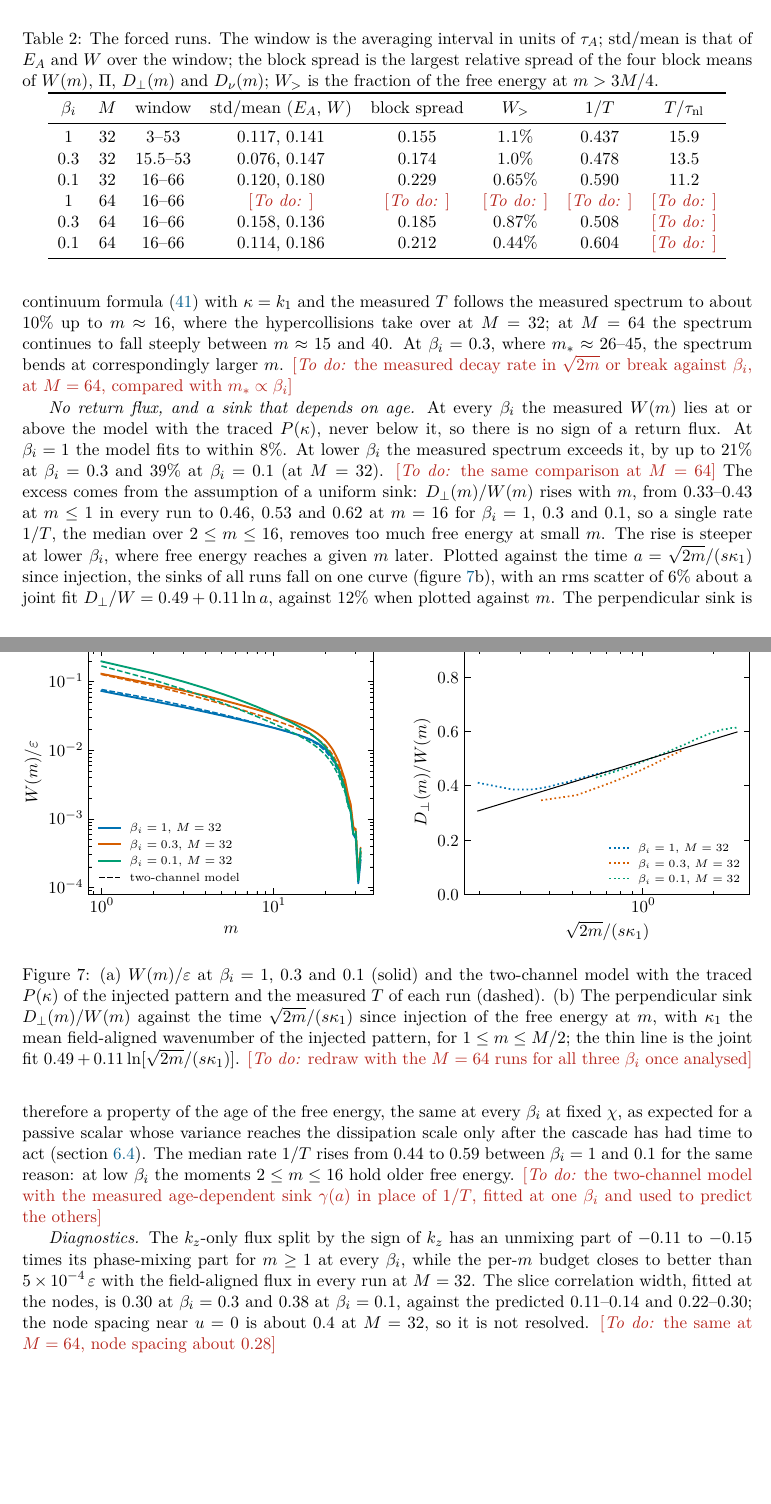
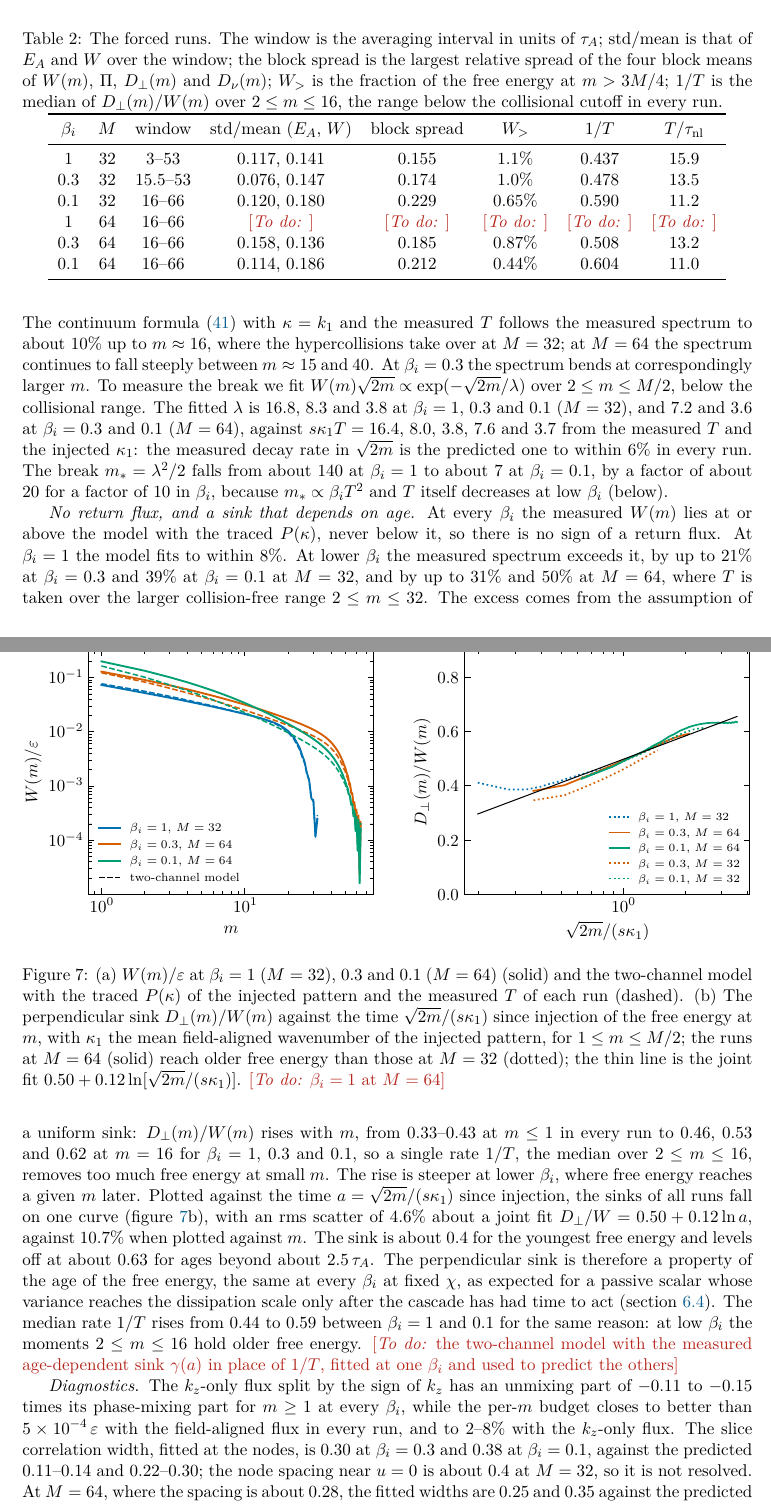
Before and after one commit to anjor/krmhd-research, a LaTeX paper (paper/phase-velocity-slices/main.tex, which reads paper/phase-velocity-slices/sections/07-simulations.tex): two parts of pages 23 and 24 of 37, joined at a grey line, cut so that both start at the same text, the shorter picture padded with empty space. Compiled offline with pdfLaTeX.

Commit message:
Paper: M = 64 results for beta_i = 0.3 and 0.1; measured break against prediction
Fitted decay rate of W(m) sqrt(2m) in sqrt(2m) equals 1/(s kappa_1 T) to
within 6% in all five analysed runs; m_* from ~140 (beta_i = 1) to ~7 (0.1).
Sink collapse on age with the M = 64 runs: rms 4.6% (vs 10.7% on m).
Slice-correlation width at M = 64 approaches the prediction at beta_i = 0.1.
Table and figure h1_beta updated (M = 64 for 0.3 and 0.1).

Claude-Session: https://claude.ai/code/session_011UVysGTDctjEhUWxPixPC6

```diff
--- a/paper/phase-velocity-slices/sections/07-simulations.tex
+++ b/paper/phase-velocity-slices/sections/07-simulations.tex
@@ -87,7 +87,7 @@ To bring the break into the hierarchy, we ran the same set-up at $\beta_i=0.3$ a
 
 \begin{table}[t]
   \centering
-  \caption{The forced runs. The window is the averaging interval in units of $\tau_A$; std/mean is that of $E_A$ and $W$ over the window; the block spread is the largest relative spread of the four block means of $W(m)$, $\Pi$, $D_\perp(m)$ and $D_\nu(m)$; $W_{>}$ is the fraction of the free energy at $m>3M/4$.}
+  \caption{The forced runs. The window is the averaging interval in units of $\tau_A$; std/mean is that of $E_A$ and $W$ over the window; the block spread is the largest relative spread of the four block means of $W(m)$, $\Pi$, $D_\perp(m)$ and $D_\nu(m)$; $W_{>}$ is the fraction of the free energy at $m>3M/4$; $1/T$ is the median of $D_\perp(m)/W(m)$ over $2\le m\le16$, the range below the collisional cutoff in every run.}
   \label{tab:runs}
   \begin{tabular}{cccccccc}
     \toprule
@@ -97,8 +97,8 @@ To bring the break into the hierarchy, we ran the same set-up at $\beta_i=0.3$ a
     0.3 & 32 & 15.5--53 & 0.076, 0.147 & 0.174 & 1.0\% & 0.478 & 13.5 \\
     0.1 & 32 & 16--66 & 0.120, 0.180 & 0.229 & 0.65\% & 0.590 & 11.2 \\
     1 & 64 & 16--66 & \placeholder{} & \placeholder{} & \placeholder{} & \placeholder{} & \placeholder{} \\
-    0.3 & 64 & 16--66 & 0.158, 0.136 & 0.185 & 0.87\% & 0.508 & \placeholder{} \\
-    0.1 & 64 & 16--66 & 0.114, 0.186 & 0.212 & 0.44\% & 0.604 & \placeholder{} \\
+    0.3 & 64 & 16--66 & 0.158, 0.136 & 0.185 & 0.87\% & 0.508 & 13.2 \\
+    0.1 & 64 & 16--66 & 0.114, 0.186 & 0.212 & 0.44\% & 0.604 & 11.0 \\
     \bottomrule
   \end{tabular}
 \end{table}
@@ -108,15 +108,15 @@ Table~\ref{tab:runs} lists the runs. All conserve energy to within $2.1\times10^
 \begin{figure}[t]
   \centering
   \includegraphics[width=\textwidth]{h1_beta}
-  \caption{(a) $W(m)/\eps$ at $\beta_i=1$, 0.3 and 0.1 (solid) and the two-channel model with the traced $P(\kappa)$ of the injected pattern and the measured $T$ of each run (dashed). (b) The perpendicular sink $D_\perp(m)/W(m)$ against the time $\sqrt{2m}/(s\kappa_1)$ since injection of the free energy at $m$, with $\kappa_1$ the mean field-aligned wavenumber of the injected pattern, for $1\le m\le M/2$; the thin line is the joint fit $0.49+0.11\ln[\sqrt{2m}/(s\kappa_1)]$. \placeholder{redraw with the $M=64$ runs for all three $\beta_i$ once analysed}}
+  \caption{(a) $W(m)/\eps$ at $\beta_i=1$ ($M=32$), 0.3 and 0.1 ($M=64$) (solid) and the two-channel model with the traced $P(\kappa)$ of the injected pattern and the measured $T$ of each run (dashed). (b) The perpendicular sink $D_\perp(m)/W(m)$ against the time $\sqrt{2m}/(s\kappa_1)$ since injection of the free energy at $m$, with $\kappa_1$ the mean field-aligned wavenumber of the injected pattern, for $1\le m\le M/2$; the runs at $M=64$ (solid) reach older free energy than those at $M=32$ (dotted); the thin line is the joint fit $0.50+0.12\ln[\sqrt{2m}/(s\kappa_1)]$. \placeholder{$\beta_i=1$ at $M=64$}}
   \label{fig:beta}
 \end{figure}
 
-\emph{The break enters the hierarchy.} At $\beta_i=0.1$ the predicted break, $m_*\approx6$--10 with the measured $T$, lies well inside the resolved range, and $W(m)$ falls below $m^{-1/2}$ from small $m$ (figure~\ref{fig:beta}a). The continuum formula (\ref{eq:Wmodel}) with $\kappa=k_1$ and the measured $T$ follows the measured spectrum to about 10\% up to $m\approx16$, where the hypercollisions take over at $M=32$; at $M=64$ the spectrum continues to fall steeply between $m\approx15$ and 40. At $\beta_i=0.3$, where $m_*\approx26$--45, the spectrum bends at correspondingly larger $m$. \placeholder{the measured decay rate in $\sqrt{2m}$ or break against $\beta_i$, at $M=64$, compared with $m_*\propto\beta_i$}
+\emph{The break enters the hierarchy.} At $\beta_i=0.1$ the predicted break, $m_*\approx6$--10 with the measured $T$, lies well inside the resolved range, and $W(m)$ falls below $m^{-1/2}$ from small $m$ (figure~\ref{fig:beta}a). The continuum formula (\ref{eq:Wmodel}) with $\kappa=k_1$ and the measured $T$ follows the measured spectrum to about 10\% up to $m\approx16$, where the hypercollisions take over at $M=32$; at $M=64$ the spectrum continues to fall steeply between $m\approx15$ and 40. At $\beta_i=0.3$ the spectrum bends at correspondingly larger $m$. To measure the break we fit $W(m)\sqrt{2m}\propto\exp(-\sqrt{2m}/\lambda)$ over $2\le m\le M/2$, below the collisional range. The fitted $\lambda$ is 16.8, 8.3 and 3.8 at $\beta_i=1$, 0.3 and 0.1 ($M=32$), and 7.2 and 3.6 at $\beta_i=0.3$ and 0.1 ($M=64$), against $s\kappa_1T=16.4$, 8.0, 3.8, 7.6 and 3.7 from the measured $T$ and the injected $\kappa_1$: the measured decay rate in $\sqrt{2m}$ is the predicted one to within 6\% in every run. The break $m_*=\lambda^2/2$ falls from about 140 at $\beta_i=1$ to about 7 at $\beta_i=0.1$, by a factor of about 20 for a factor of 10 in $\beta_i$, because $m_*\propto\beta_iT^2$ and $T$ itself decreases at low $\beta_i$ (below).
 
-\emph{No return flux, and a sink that depends on age.} At every $\beta_i$ the measured $W(m)$ lies at or above the model with the traced $P(\kappa)$, never below it, so there is no sign of a return flux. At $\beta_i=1$ the model fits to within 8\%. At lower $\beta_i$ the measured spectrum exceeds it, by up to 21\% at $\beta_i=0.3$ and 39\% at $\beta_i=0.1$ (at $M=32$). \placeholder{the same comparison at $M=64$} The excess comes from the assumption of a uniform sink: $D_\perp(m)/W(m)$ rises with $m$, from 0.33--0.43 at $m\le1$ in every run to 0.46, 0.53 and 0.62 at $m=16$ for $\beta_i=1$, 0.3 and 0.1, so a single rate $1/T$, the median over $2\le m\le16$, removes too much free energy at small $m$. The rise is steeper at lower $\beta_i$, where free energy reaches a given $m$ later. Plotted against the time $a=\sqrt{2m}/(s\kappa_1)$ since injection, the sinks of all runs fall on one curve (figure~\ref{fig:beta}b), with an rms scatter of 6\% about a joint fit $D_\perp/W=0.49+0.11\ln a$, against 12\% when plotted against $m$. The perpendicular sink is therefore a property of the age of the free energy, the same at every $\beta_i$ at fixed $\chi$, as expected for a passive scalar whose variance reaches the dissipation scale only after the cascade has had time to act (section~\ref{tc:limits}). The median rate $1/T$ rises from 0.44 to 0.59 between $\beta_i=1$ and 0.1 for the same reason: at low $\beta_i$ the moments $2\le m\le16$ hold older free energy. \placeholder{the two-channel model with the measured age-dependent sink $\gamma(a)$ in place of $1/T$, fitted at one $\beta_i$ and used to predict the others}
+\emph{No return flux, and a sink that depends on age.} At every $\beta_i$ the measured $W(m)$ lies at or above the model with the traced $P(\kappa)$, never below it, so there is no sign of a return flux. At $\beta_i=1$ the model fits to within 8\%. At lower $\beta_i$ the measured spectrum exceeds it, by up to 21\% at $\beta_i=0.3$ and 39\% at $\beta_i=0.1$ at $M=32$, and by up to 31\% and 50\% at $M=64$, where $T$ is taken over the larger collision-free range $2\le m\le32$. The excess comes from the assumption of a uniform sink: $D_\perp(m)/W(m)$ rises with $m$, from 0.33--0.43 at $m\le1$ in every run to 0.46, 0.53 and 0.62 at $m=16$ for $\beta_i=1$, 0.3 and 0.1, so a single rate $1/T$, the median over $2\le m\le16$, removes too much free energy at small $m$. The rise is steeper at lower $\beta_i$, where free energy reaches a given $m$ later. Plotted against the time $a=\sqrt{2m}/(s\kappa_1)$ since injection, the sinks of all runs fall on one curve (figure~\ref{fig:beta}b), with an rms scatter of 4.6\% about a joint fit $D_\perp/W=0.50+0.12\ln a$, against 10.7\% when plotted against $m$. The sink is about 0.4 for the youngest free energy and levels off at about 0.63 for ages beyond about $2.5\,\tau_A$. The perpendicular sink is therefore a property of the age of the free energy, the same at every $\beta_i$ at fixed $\chi$, as expected for a passive scalar whose variance reaches the dissipation scale only after the cascade has had time to act (section~\ref{tc:limits}). The median rate $1/T$ rises from 0.44 to 0.59 between $\beta_i=1$ and 0.1 for the same reason: at low $\beta_i$ the moments $2\le m\le16$ hold older free energy. \placeholder{the two-channel model with the measured age-dependent sink $\gamma(a)$ in place of $1/T$, fitted at one $\beta_i$ and used to predict the others}
 
-\emph{Diagnostics.} The $k_z$-only flux split by the sign of $k_z$ has an unmixing part of $-0.11$ to $-0.15$ times its phase-mixing part for $m\ge1$ at every $\beta_i$, while the per-$m$ budget closes to better than $5\times10^{-4}\,\eps$ with the field-aligned flux in every run at $M=32$. The slice correlation width, fitted at the nodes, is 0.30 at $\beta_i=0.3$ and 0.38 at $\beta_i=0.1$, against the predicted 0.11--0.14 and 0.22--0.30; the node spacing near $u=0$ is about 0.4 at $M=32$, so it is not resolved. \placeholder{the same at $M=64$, node spacing about 0.28}
+\emph{Diagnostics.} The $k_z$-only flux split by the sign of $k_z$ has an unmixing part of $-0.11$ to $-0.15$ times its phase-mixing part for $m\ge1$ at every $\beta_i$, while the per-$m$ budget closes to better than $5\times10^{-4}\,\eps$ with the field-aligned flux in every run, and to 2--8\% with the $k_z$-only flux. The slice correlation width, fitted at the nodes, is 0.30 at $\beta_i=0.3$ and 0.38 at $\beta_i=0.1$, against the predicted 0.11--0.14 and 0.22--0.30; the node spacing near $u=0$ is about 0.4 at $M=32$, so it is not resolved. At $M=64$, where the spacing is about 0.28, the fitted widths are 0.25 and 0.35 against the predicted 0.12--0.16 and 0.24--0.32, so at $\beta_i=0.1$ the width approaches the prediction as it becomes resolved.
 
 \subsection{Dependence on resolution}\label{sim:resolution}
 
```
Also changed, not shown: paper/phase-velocity-slices/sections/08-discussion.tex (+1 -1 lines), paper/phase-velocity-slices/figures/beta0p1_m64/h1_flux.pdf (added), paper/phase-velocity-slices/figures/beta0p1_m64/h1_flux.png (added), paper/phase-velocity-slices/figures/beta0p1_m64/h1_kpar.pdf (added), paper/phase-velocity-slices/figures/beta0p1_m64/h1_kpar.png (added), paper/phase-velocity-slices/figures/beta0p1_m64/h1_wm.pdf (added), paper/phase-velocity-slices/figures/beta0p1_m64/h1_wm.png (added), paper/phase-velocity-slices/figures/beta0p3_m64/h1_flux.pdf (added), paper/phase-velocity-slices/figures/beta0p3_m64/h1_flux.png (added), paper/phase-velocity-slices/figures/beta0p3_m64/h1_kpar.pdf (added), paper/phase-velocity-slices/figures/beta0p3_m64/h1_kpar.png (added), paper/phase-velocity-slices/figures/beta0p3_m64/h1_wm.pdf (added), paper/phase-velocity-slices/figures/beta0p3_m64/h1_wm.png (added), paper/phase-velocity-slices/figures/h1_beta.pdf, 1 more files.
